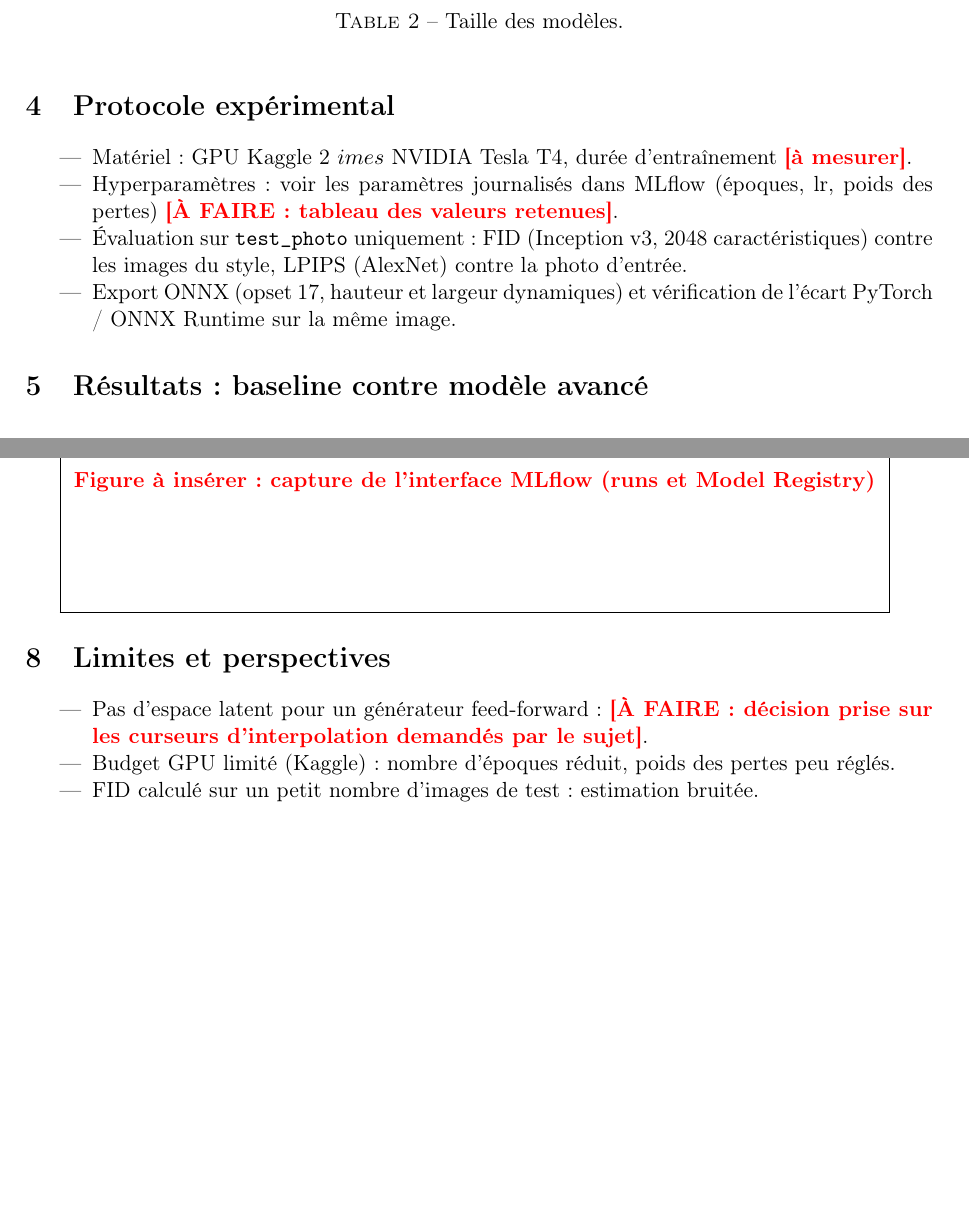
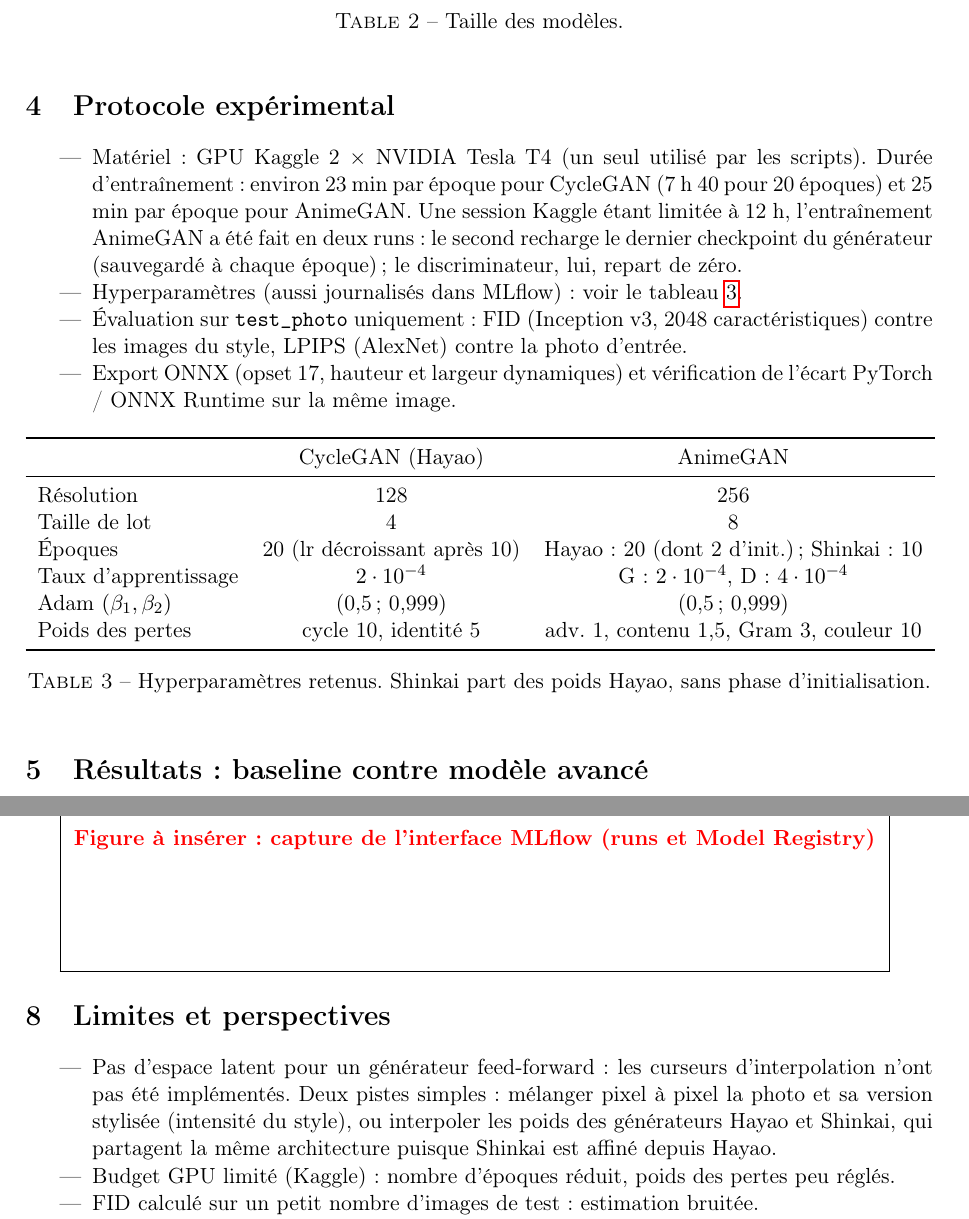
Before and after one commit to saif29057/mangaka, a LaTeX document (rapport/rapport_technique.tex): two parts of pages 3 and 5 of 5, joined at a grey line, cut so that both start at the same text, the shorter picture padded with empty space. Compiled offline with pdfLaTeX.

Commit message:
Rapport : hyperparamètres, durées d'entraînement, DVC, perspectives
Co-Authored-By: Claude Opus 5.5 <noreply@anthropic.com>

```diff
--- a/rapport/rapport_technique.tex
+++ b/rapport/rapport_technique.tex
@@ -121,14 +121,36 @@ Taille du fichier ONNX & 30,0 Mo & 3,8 Mo \\
 % ---------------------------------------------------------------------------
 \section{Protocole expérimental}
 \begin{itemize}
-  \item Matériel : GPU Kaggle 2 $	imes$ NVIDIA Tesla T4, durée d'entraînement \AMESURER.
-  \item Hyperparamètres : voir les paramètres journalisés dans MLflow (époques, lr, poids des
-        pertes) \AFAIRE{tableau des valeurs retenues}.
+  \item Matériel : GPU Kaggle 2 $\times$ NVIDIA Tesla T4 (un seul utilisé par les scripts).
+        Durée d'entraînement : environ 23 min par époque pour CycleGAN (7 h 40 pour 20
+        époques) et 25 min par époque pour AnimeGAN. Une session Kaggle étant limitée à 12 h,
+        l'entraînement AnimeGAN a été fait en deux runs : le second recharge le dernier
+        checkpoint du générateur (sauvegardé à chaque époque) ; le discriminateur, lui,
+        repart de zéro.
+  \item Hyperparamètres (aussi journalisés dans MLflow) : voir le tableau~\ref{tab:hparams}.
   \item Évaluation sur \texttt{test\_photo} uniquement : FID (Inception v3, 2048
         caractéristiques) contre les images du style, LPIPS (AlexNet) contre la photo d'entrée.
   \item Export ONNX (opset 17, hauteur et largeur dynamiques) et vérification de l'écart
         PyTorch / ONNX Runtime sur la même image.
 \end{itemize}
+
+\begin{table}[h]
+\centering
+\begin{tabular}{lcc}
+\toprule
+ & CycleGAN (Hayao) & AnimeGAN \\
+\midrule
+Résolution & 128 & 256 \\
+Taille de lot & 4 & 8 \\
+Époques & 20 (lr décroissant après 10) & Hayao : 20 (dont 2 d'init.) ; Shinkai : 10 \\
+Taux d'apprentissage & $2\cdot10^{-4}$ & G : $2\cdot10^{-4}$, D : $4\cdot10^{-4}$ \\
+Adam $(\beta_1, \beta_2)$ & (0,5 ; 0,999) & (0,5 ; 0,999) \\
+Poids des pertes & cycle 10, identité 5 & adv. 1, contenu 1,5, Gram 3, couleur 10 \\
+\bottomrule
+\end{tabular}
+\caption{Hyperparamètres retenus. Shinkai part des poids Hayao, sans phase d'initialisation.}
+\label{tab:hparams}
+\end{table}
 
 % ---------------------------------------------------------------------------
 \section{Résultats : baseline contre modèle avancé}
@@ -198,8 +221,10 @@ Latence moyenne (ms) & \AMESURER & \AMESURER \\
 % ---------------------------------------------------------------------------
 \section{Limites et perspectives}
 \begin{itemize}
-  \item Pas d'espace latent pour un générateur feed-forward : \AFAIRE{décision prise sur les
-        curseurs d'interpolation demandés par le sujet}.
+  \item Pas d'espace latent pour un générateur feed-forward : les curseurs d'interpolation
+        n'ont pas été implémentés. Deux pistes simples : mélanger pixel à pixel la photo et sa
+        version stylisée (intensité du style), ou interpoler les poids des générateurs Hayao
+        et Shinkai, qui partagent la même architecture puisque Shinkai est affiné depuis Hayao.
   \item Budget GPU limité (Kaggle) : nombre d'époques réduit, poids des pertes peu réglés.
   \item FID calculé sur un petit nombre d'images de test : estimation bruitée.
   \item Inférence sur CPU dans Docker ; quantification INT8 non explorée.
```
Also changed, not shown: rapport/rapport_technique.tex (5 more changed lines).
